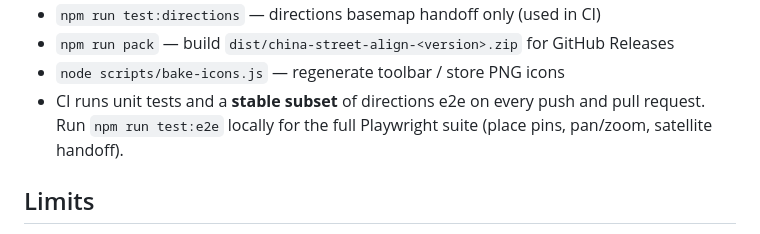
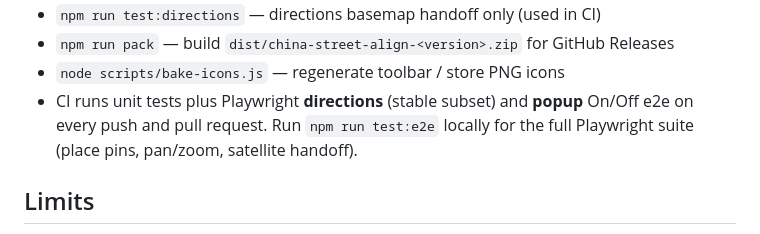
Before and after one commit to leeym/china-street-align, a Markdown page: README.md, the part around the change. GitHub-like rendering.

Commit message:
docs: note popup e2e in CI development section
Co-authored-by: Cursor <cursoragent@cursor.com>

```diff
--- a/README.md
+++ b/README.md
@@ -149,7 +149,7 @@ npm test
 - `npm run test:directions` — directions basemap handoff only (used in CI)
 - `npm run pack` — build `dist/china-street-align-<version>.zip` for GitHub Releases
 - `node scripts/bake-icons.js` — regenerate toolbar / store PNG icons
-- CI runs unit tests and a **stable subset** of directions e2e on every push and pull request. Run `npm run test:e2e` locally for the full Playwright suite (place pins, pan/zoom, satellite handoff).
+- CI runs unit tests plus Playwright **directions** (stable subset) and **popup** On/Off e2e on every push and pull request. Run `npm run test:e2e` locally for the full Playwright suite (place pins, pan/zoom, satellite handoff).
 
 ## Limits
 
```
